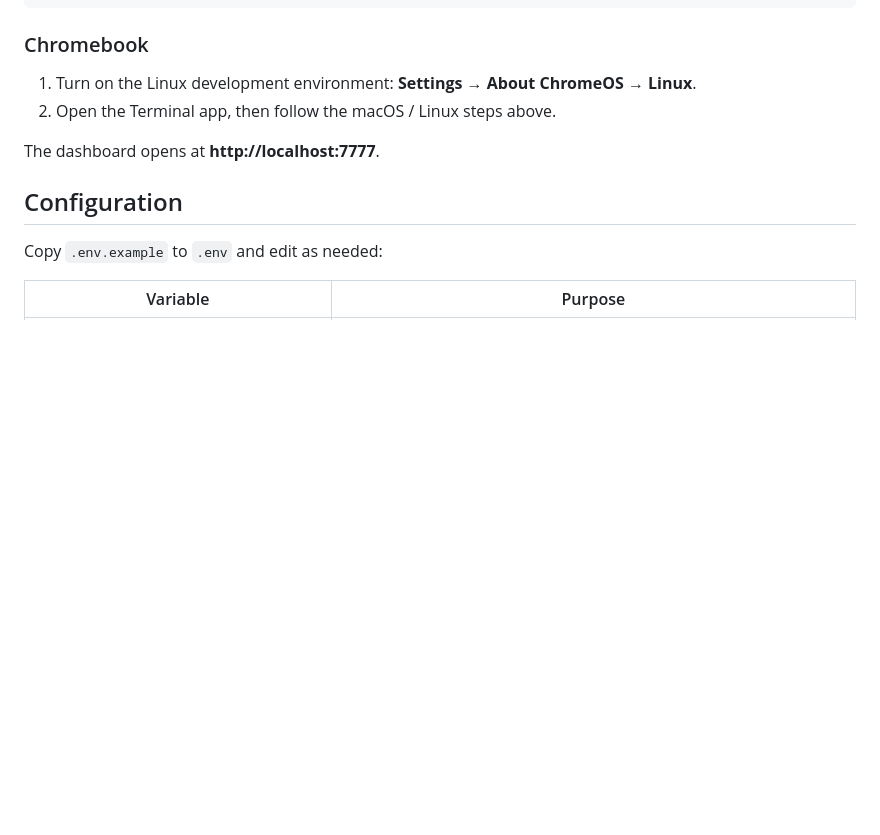
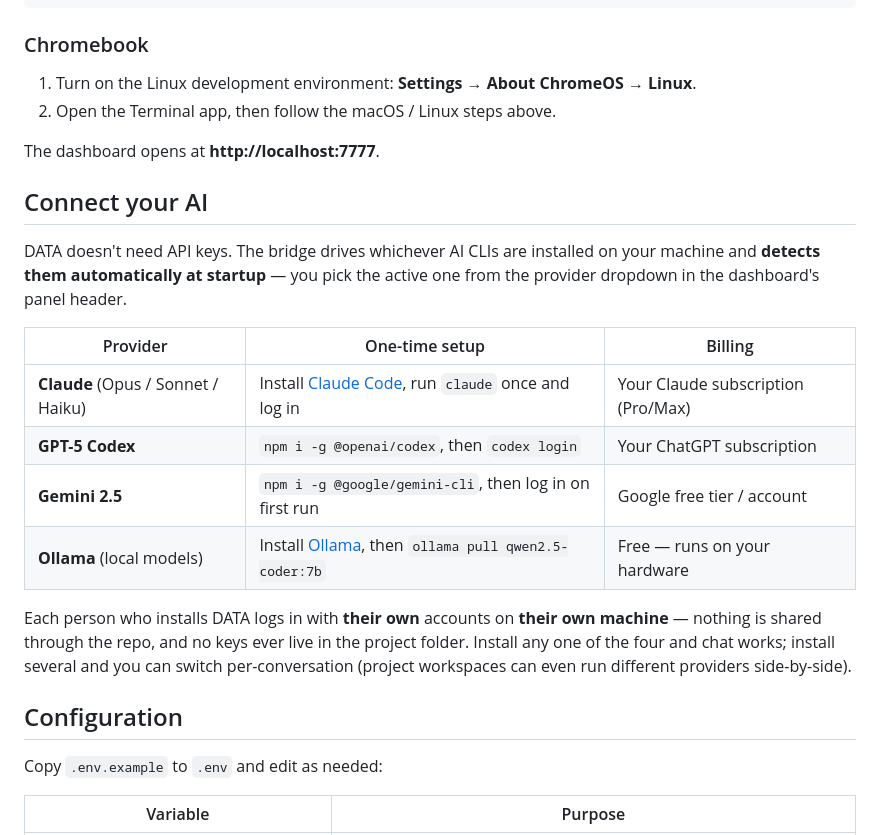
Before and after one commit to huntermixhunter/D.A.T.A, a Markdown page: README.md, the part around the change. GitHub-like rendering; blank space fills up the shorter version.

Commit message:
README: add Connect-your-AI provider setup section
Co-Authored-By: Claude Opus 4.8 <noreply@anthropic.com>

```diff
--- a/README.md
+++ b/README.md
@@ -75,6 +75,25 @@ bash install/install.sh
 
 The dashboard opens at **http://localhost:7777**.
 
+## Connect your AI
+
+DATA doesn't need API keys. The bridge drives whichever AI CLIs are installed on
+your machine and **detects them automatically at startup** — you pick the active
+one from the provider dropdown in the dashboard's panel header.
+
+| Provider | One-time setup | Billing |
+|----------|---------------|---------|
+| **Claude** (Opus / Sonnet / Haiku) | Install [Claude Code](https://docs.claude.com/en/docs/claude-code), run `claude` once and log in | Your Claude subscription (Pro/Max) |
+| **GPT-5 Codex** | `npm i -g @openai/codex`, then `codex login` | Your ChatGPT subscription |
+| **Gemini 2.5** | `npm i -g @google/gemini-cli`, then log in on first run | Google free tier / account |
+| **Ollama** (local models) | Install [Ollama](https://ollama.com), then `ollama pull qwen2.5-coder:7b` | Free — runs on your hardware |
+
+Each person who installs DATA logs in with **their own** accounts on **their own
+machine** — nothing is shared through the repo, and no keys ever live in the
+project folder. Install any one of the four and chat works; install several and
+you can switch per-conversation (project workspaces can even run different
+providers side-by-side).
+
 ## Configuration
 
 Copy `.env.example` to `.env` and edit as needed:
```
